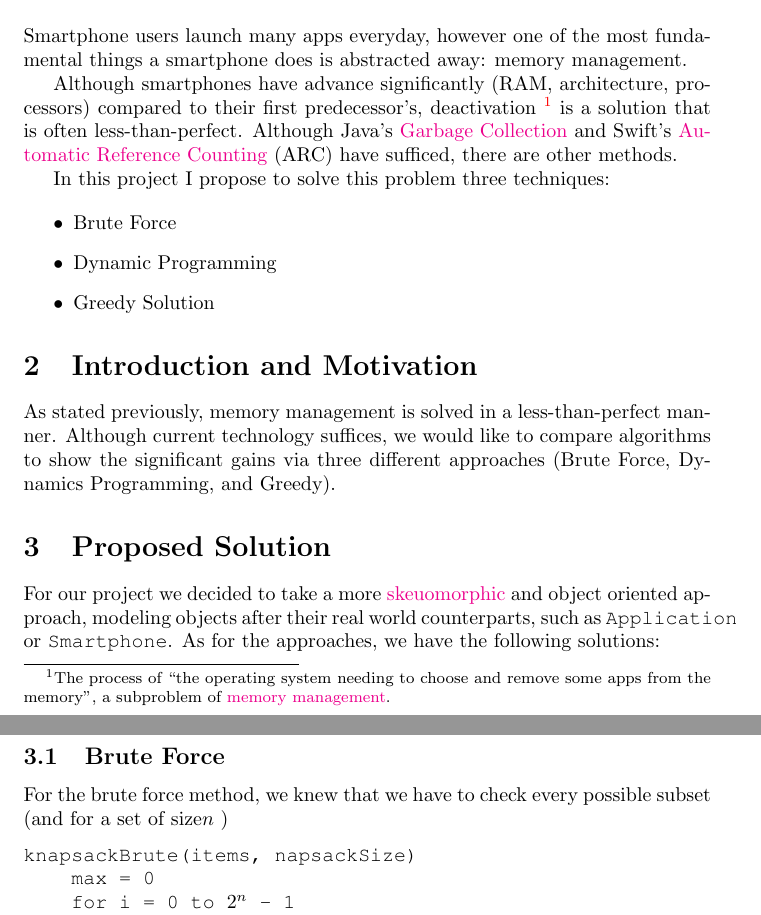
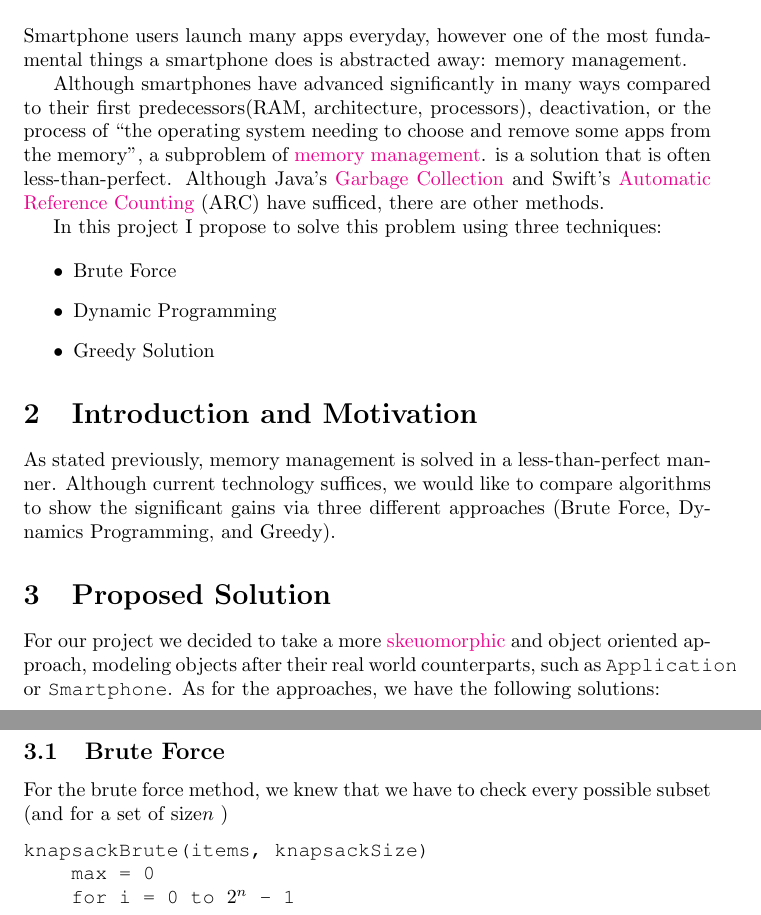
Before and after one commit to IllyaStarikov/academia, a LaTeX document (src/cs2500-algorithms/CS2500-Project1/Report I.tex): two parts of pages 1 and 2 of 2, joined at a grey line, cut so that both start at the same text. Compiled offline with pdfLaTeX.

Commit message:
Merge branch 'master' of https://git.mst.edu/isgx2/CS2500-Project1

```diff
--- a/src/cs2500-algorithms/CS2500-Project1/Report I.tex
+++ b/src/cs2500-algorithms/CS2500-Project1/Report I.tex
@@ -24,9 +24,9 @@
 \section{Abstract}
 Smartphone users launch many apps everyday, however one of the most fundamental things a smartphone does is abstracted away: memory management.
 
-Although smartphones have advance significantly (RAM, architecture, processors) compared to their first predecessor's, deactivation \footnote{The process of ``the operating system needing to choose and remove some apps from the memory'', a subproblem of \href{https://en.wikipedia.org/wiki/Memory_management}{memory management}.} is a solution that is often less-than-perfect. Although Java's \href{http://www.oracle.com/webfolder/technetwork/tutorials/obe/java/gc01/index.html}{Garbage Collection} and Swift's \href{https://developer.apple.com/library/ios/documentation/Swift/Conceptual/Swift_Programming_Language/AutomaticReferenceCounting.html}{Automatic Reference Counting} (ARC) have sufficed, there are other methods.
+Although smartphones have advanced significantly in many ways compared to their first predecessors(RAM, architecture, processors), deactivation, or the process of ``the operating system needing to choose and remove some apps from the memory'', a subproblem of \href{https://en.wikipedia.org/wiki/Memory_management}{memory management}. is a solution that is often less-than-perfect. Although Java's \href{http://www.oracle.com/webfolder/technetwork/tutorials/obe/java/gc01/index.html}{Garbage Collection} and Swift's \href{https://developer.apple.com/library/ios/documentation/Swift/Conceptual/Swift_Programming_Language/AutomaticReferenceCounting.html}{Automatic Reference Counting} (ARC) have sufficed, there are other methods.
 
-In this project I propose to solve this problem three techniques:
+In this project I propose to solve this problem using three techniques:
 
 \begin{itemize}
     \item Brute Force
@@ -44,7 +44,7 @@ For our project we decided to take a more \href{https://en.wikipedia.org/wiki/Sk
 For the brute force method, we knew that we have to check every possible subset (and for a set of size$n$ )
 
 \begin{lstlisting}[mathescape]
-knapsackBrute(items, napsackSize)
+knapsackBrute(items, knapsackSize)
     max = 0
     for i = 0 to $2^n$ - 1
         subset = binaryToInteger(i)
```
Also changed, not shown: src/cs2500-algorithms/CS2500-Project1/Report I.pdf, src/cs2500-algorithms/CS2500-Project1/Report I.tex (2 more changed lines), 6 other files.
